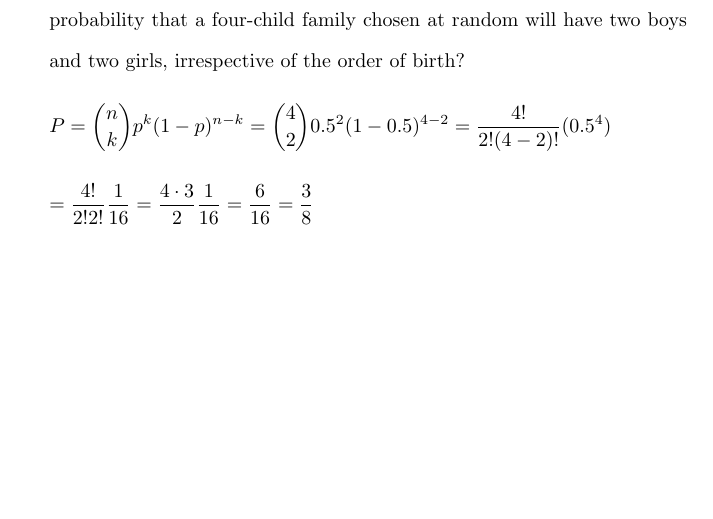
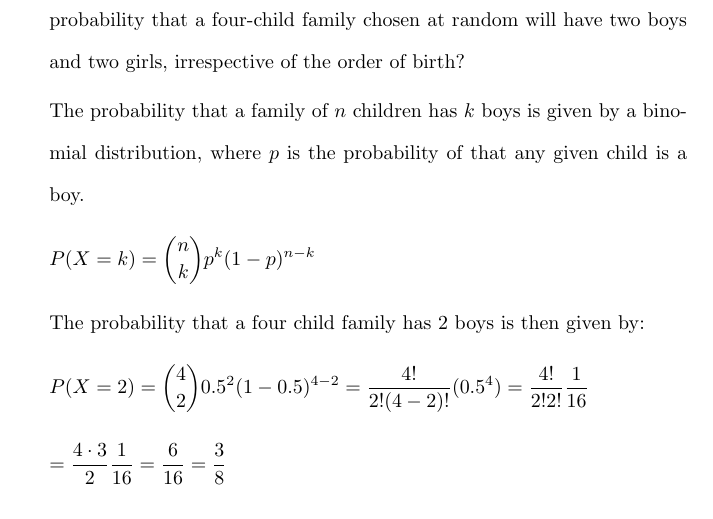
Before and after one commit to osowatzke/ECE_523_HW, a LaTeX problem sheet (1/Homework1_Sowatzke.tex): part of page 5 of 10, cut so that both start at the same text, the shorter picture padded with empty space. Compiled offline with pdfLaTeX.

Commit message:
Improved explanation of problem 6

```diff
--- a/1/Homework1_Sowatzke.tex
+++ b/1/Homework1_Sowatzke.tex
@@ -201,12 +201,20 @@
 
 		\item Assume equal probability for the birth of boys and girls. What is the probability that a four-child family chosen at random will have two boys and two girls, irrespective of the order of birth?
 
+		The probability that a family of $n$ children has $k$ boys is given by a binomial distribution, where $p$ is the probability of that any given child is a boy.
+
 		\begin{equation*}
-			P = \binom{n}{k}p^k(1-p)^{n-k} = \binom{4}{2}0.5^2(1-0.5)^{4-2} = \frac{4!}{2!(4-2)!}(0.5^4)
+			P(X = k) = \binom{n}{k}p^k(1-p)^{n-k}
+		\end{equation*}
+
+		The probability that a four child family has 2 boys is then given by:
+
+		\begin{equation*}
+			P(X = 2) = \binom{4}{2}0.5^2(1-0.5)^{4-2} = \frac{4!}{2!(4-2)!}(0.5^4) = \frac{4!}{2!2!}\frac{1}{16}
 		\end{equation*}
 
 		\begin{equation*}
-			 = \frac{4!}{2!2!}\frac{1}{16} = \frac{4 \cdot 3}{2}\frac{1}{16} = \frac{6}{16} = \frac{3}{8}
+			= \frac{4 \cdot 3}{2}\frac{1}{16} = \frac{6}{16} = \frac{3}{8}
 		\end{equation*}
 
 		\item The random variables $x$ and $y$ are distributed according to the bi-variate Gaussian PDF with the following parameters:
```
